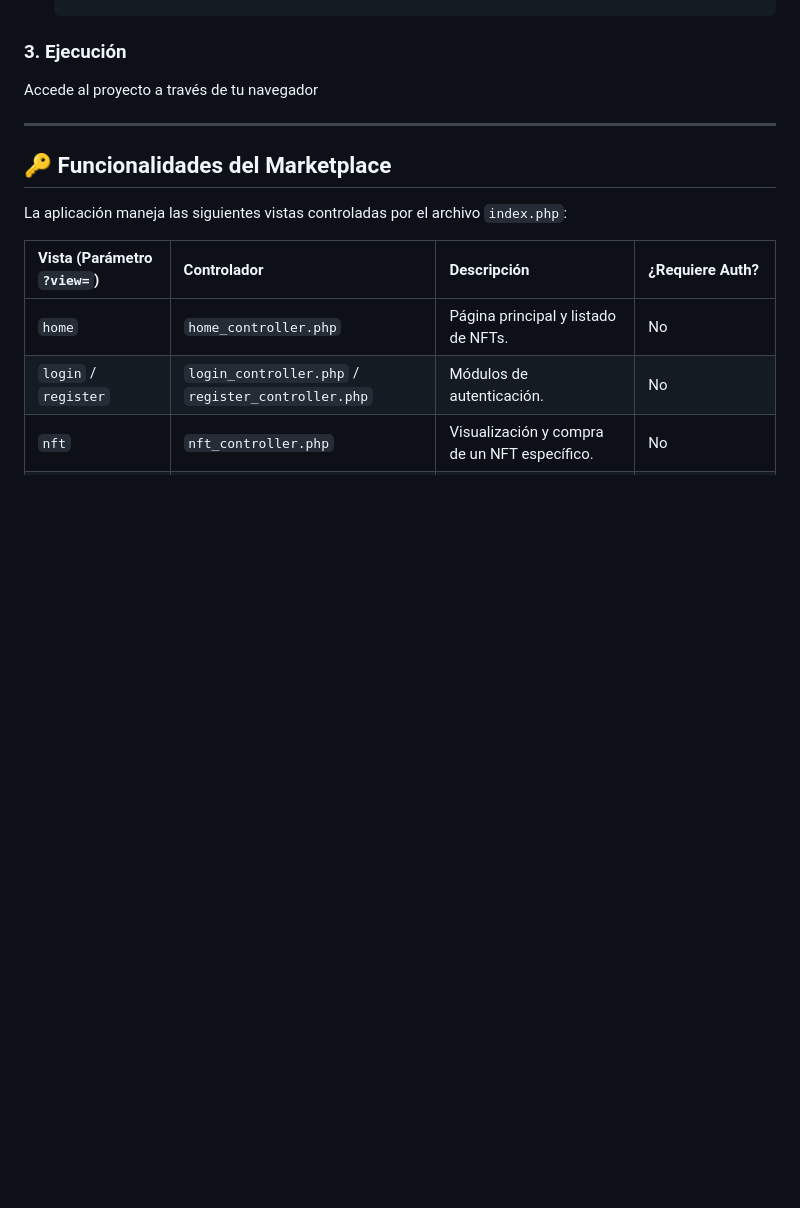
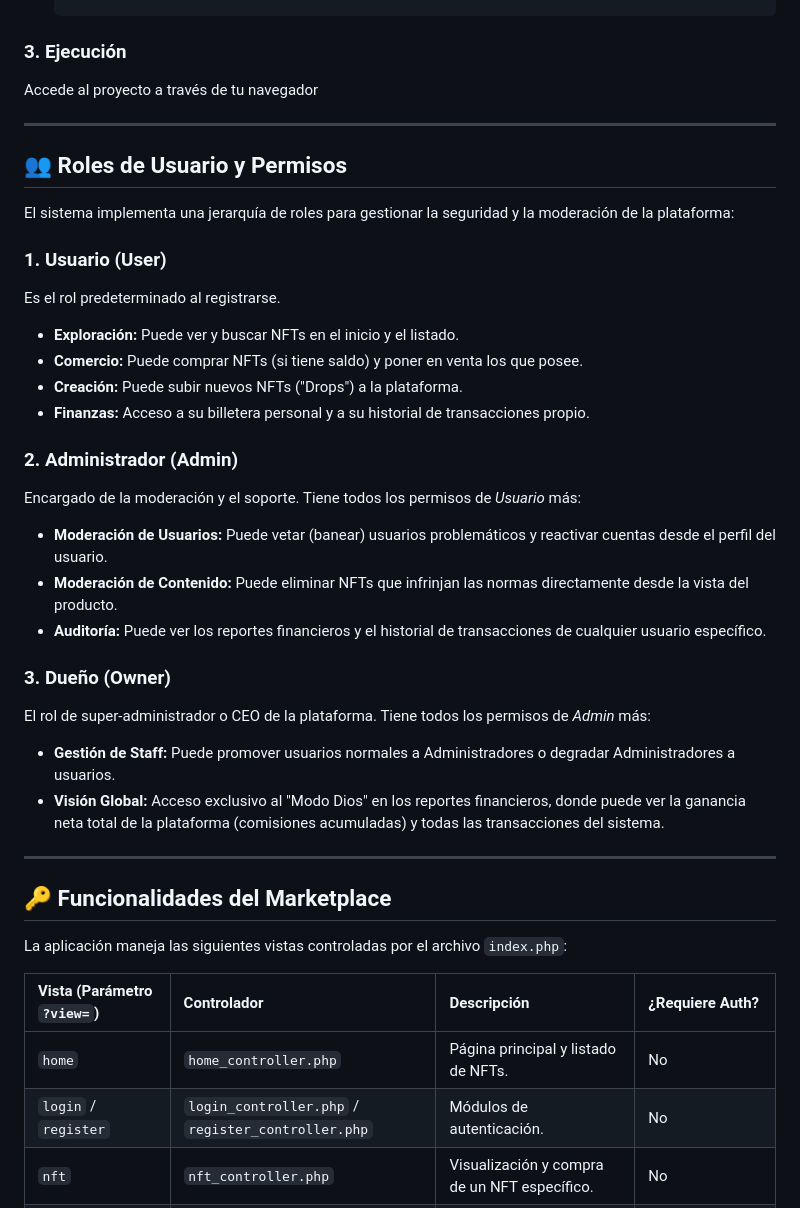
Before and after one commit to JesusMowo/tienda_virtual-main, a Markdown page: README.md, the part around the change. GitHub-like rendering; blank space fills up the shorter version.

Commit message:
Detalle de cada usuario

```diff
--- a/README.md
+++ b/README.md
@@ -57,6 +57,30 @@ Accede al proyecto a través de tu navegador
 
 ---
 
+## 👥 Roles de Usuario y Permisos
+
+El sistema implementa una jerarquía de roles para gestionar la seguridad y la moderación de la plataforma:
+
+### 1. Usuario (User)
+Es el rol predeterminado al registrarse.
+* **Exploración:** Puede ver y buscar NFTs en el inicio y el listado.
+* **Comercio:** Puede comprar NFTs (si tiene saldo) y poner en venta los que posee.
+* **Creación:** Puede subir nuevos NFTs ("Drops") a la plataforma.
+* **Finanzas:** Acceso a su billetera personal y a su historial de transacciones propio.
+
+### 2. Administrador (Admin)
+Encargado de la moderación y el soporte. Tiene todos los permisos de *Usuario* más:
+* **Moderación de Usuarios:** Puede vetar (banear) usuarios problemáticos y reactivar cuentas desde el perfil del usuario.
+* **Moderación de Contenido:** Puede eliminar NFTs que infrinjan las normas directamente desde la vista del producto.
+* **Auditoría:** Puede ver los reportes financieros y el historial de transacciones de cualquier usuario específico.
+
+### 3. Dueño (Owner)
+El rol de super-administrador o CEO de la plataforma. Tiene todos los permisos de *Admin* más:
+* **Gestión de Staff:** Puede promover usuarios normales a Administradores o degradar Administradores a usuarios.
+* **Visión Global:** Acceso exclusivo al "Modo Dios" en los reportes financieros, donde puede ver la ganancia neta total de la plataforma (comisiones acumuladas) y todas las transacciones del sistema.
+
+---
+
 ## 🔑 Funcionalidades del Marketplace
 
 La aplicación maneja las siguientes vistas controladas por el archivo `index.php`:
```
